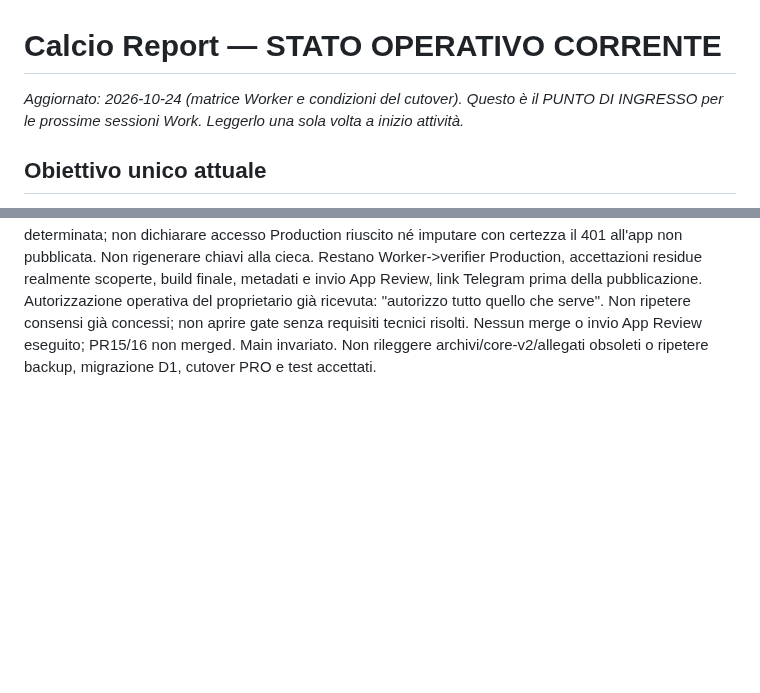
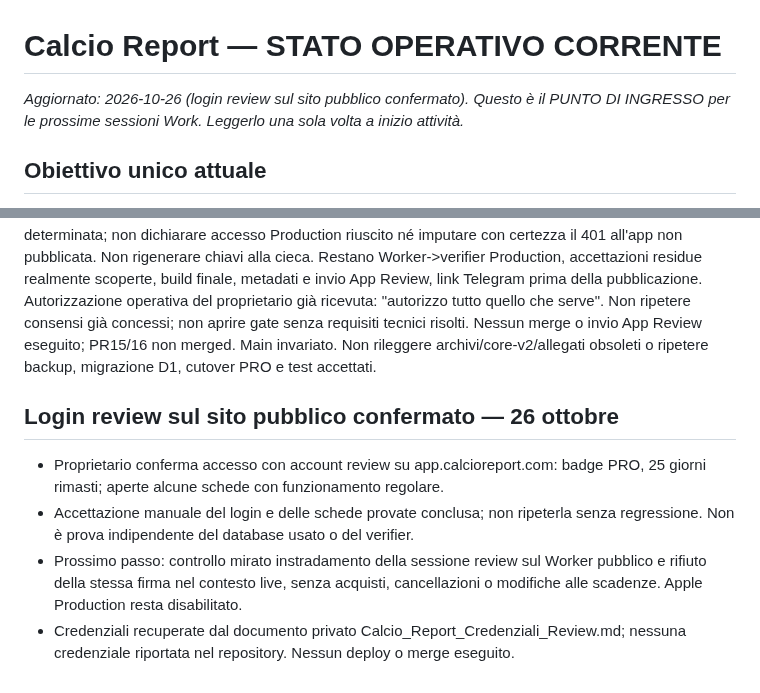
Before and after one commit to CiccioGamer00/calcio_report, a Markdown page: PROJECT_STATUS.md, 2 parts joined by grey strips. Drawn GitHub-style; blank space fills up the shorter version.

Commit message:
docs: record public review login acceptance on October 26

```diff
--- a/PROJECT_STATUS.md
+++ b/PROJECT_STATUS.md
@@ -1,6 +1,6 @@
 # Calcio Report — STATO OPERATIVO CORRENTE
 
-_Aggiornato: 2026-10-24 (matrice Worker e condizioni del cutover)._
+_Aggiornato: 2026-10-26 (login review sul sito pubblico confermato)._
 _Questo è il PUNTO DI INGRESSO per le prossime sessioni Work. Leggerlo una sola volta a inizio attività._
 
 ## Obiettivo unico attuale
@@ -622,3 +622,15 @@ che serve". Non ripetere consensi già concessi; non aprire gate senza requisiti
 tecnici risolti. Nessun merge o invio App Review eseguito; PR15/16 non merged.
 Main invariato. Non rileggere archivi/core-v2/allegati obsoleti o ripetere backup,
 migrazione D1, cutover PRO e test accettati.
+
+## Login review sul sito pubblico confermato — 26 ottobre
+
+- Proprietario conferma accesso con account review su app.calcioreport.com:
+  badge PRO, 25 giorni rimasti; aperte alcune schede con funzionamento regolare.
+- Accettazione manuale del login e delle schede provate conclusa; non ripeterla
+  senza regressione. Non è prova indipendente del database usato o del verifier.
+- Prossimo passo: controllo mirato instradamento della sessione review sul Worker
+  pubblico e rifiuto della stessa firma nel contesto live, senza acquisti,
+  cancellazioni o modifiche alle scadenze. Apple Production resta disabilitato.
+- Credenziali recuperate dal documento privato Calcio_Report_Credenziali_Review.md;
+  nessuna credenziale riportata nel repository. Nessun deploy o merge eseguito.
```
